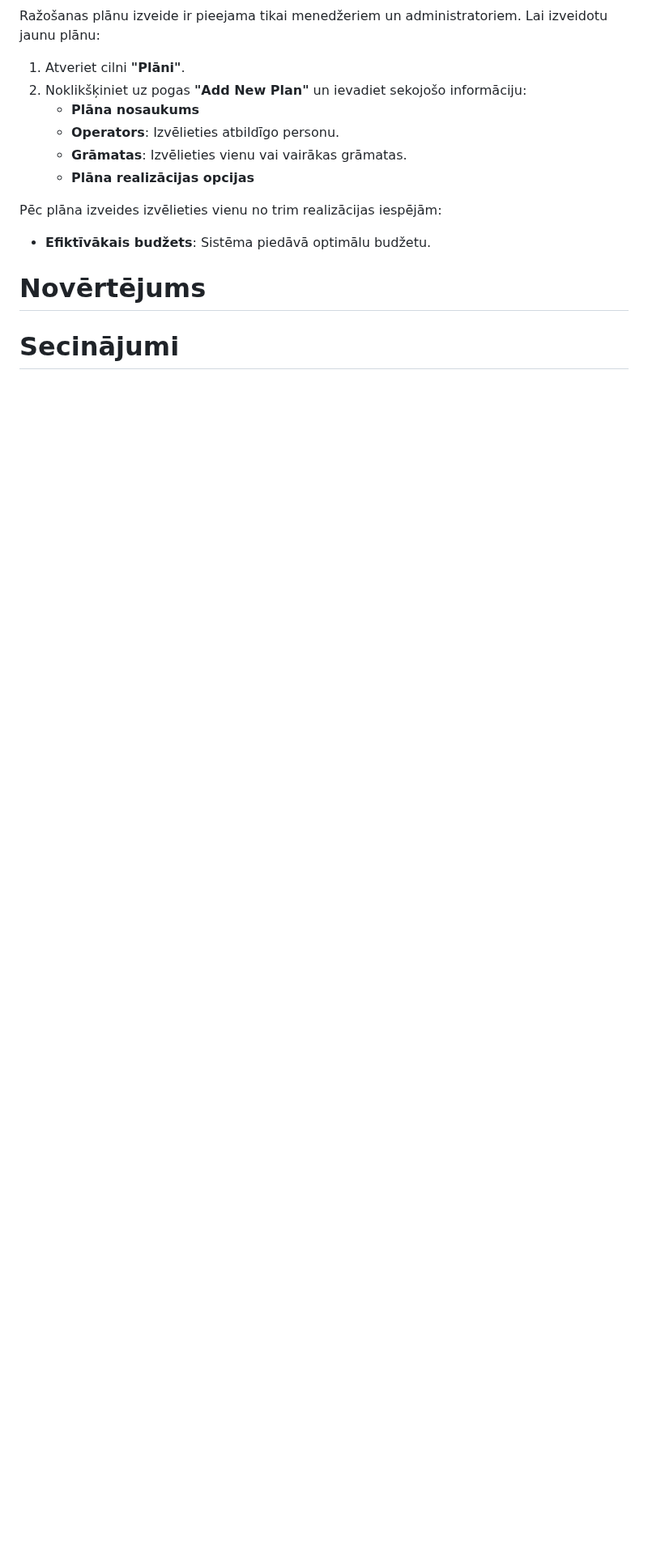
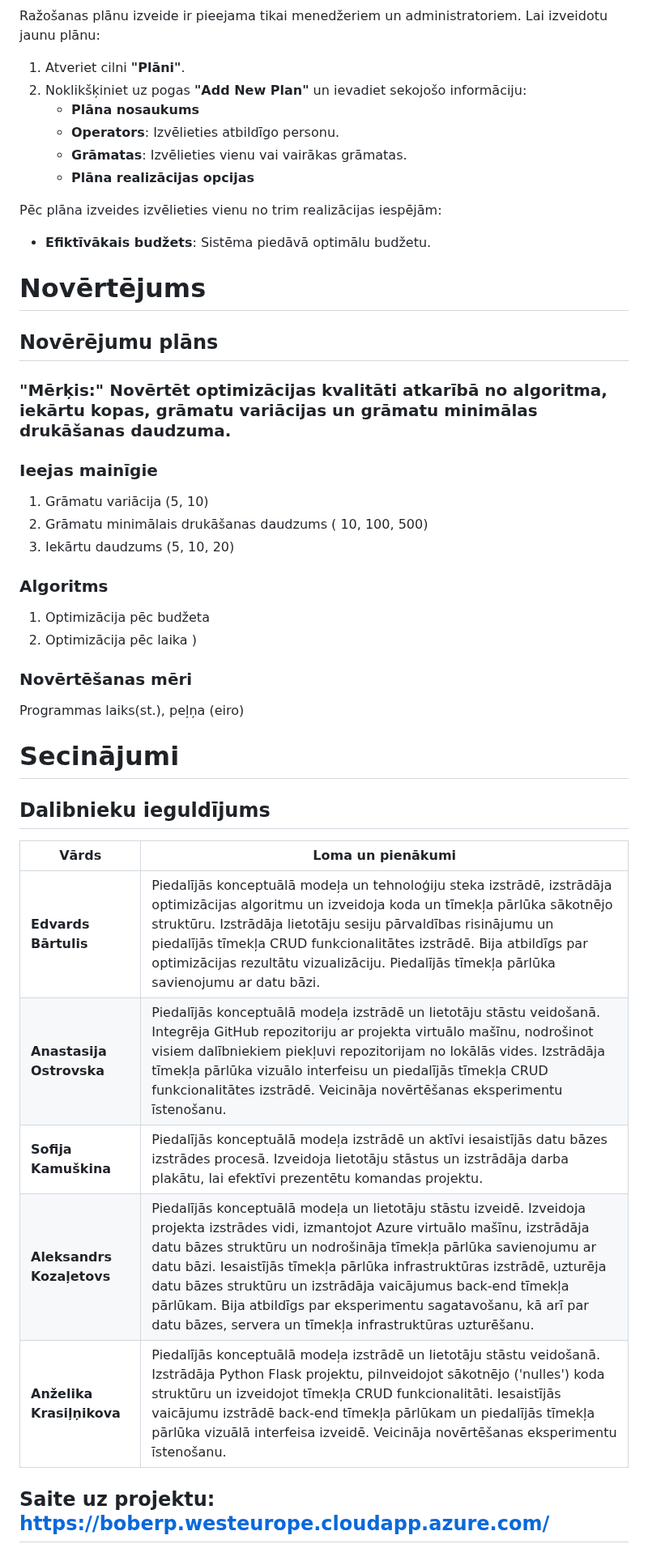
Before and after one commit to anastasijaOstrovska/ProjektuLab, a Markdown page: projektu_plans.md, the part around the change. Shown at 81% size. GitHub-like rendering; blank space fills up the shorter version.

```diff
--- a/projektu_plans.md
+++ b/projektu_plans.md
@@ -149,5 +149,34 @@ Ražošanas plānu izveide ir pieejama tikai menedžeriem un administratoriem. L
 Pēc plāna izveides izvēlieties vienu no trim realizācijas iespējām:
 
 - **Efiktīvākais budžets**: Sistēma piedāvā optimālu budžetu.
+
 # Novērtējums
+
+## Novērējumu plāns
+
+### **"Mērķis:"** Novērtēt optimizācijas kvalitāti atkarībā no algoritma, iekārtu kopas, grāmatu variācijas un grāmatu minimālas drukāšanas daudzuma.
+
+### Ieejas mainīgie
+1. Grāmatu variācija (5, 10)
+2. Grāmatu minimālais drukāšanas daudzums ( 10, 100, 500)
+3. Iekārtu daudzums (5, 10, 20)
+
+### Algoritms
+1. Optimizācija pēc budžeta
+2. Optimizācija pēc laika )
+
+### Novērtēšanas mēri
+Programmas laiks(st.), peļņa (eiro)
+
 # Secinājumi
+
+## Dalibnieku ieguldījums
+| Vārds              | Loma un pienākumi                                                                                                                                                     |
+|--------------------|-----------------------------------------------------------------------------------------------------------------------------------------------------------------------|
+| **Edvards Bārtulis** | Piedalījās konceptuālā modeļa un tehnoloģiju steka izstrādē, izstrādāja optimizācijas algoritmu un izveidoja koda un tīmekļa pārlūka sākotnējo struktūru. Izstrādāja lietotāju sesiju pārvaldības risinājumu un piedalījās tīmekļa CRUD funkcionalitātes izstrādē. Bija atbildīgs par optimizācijas rezultātu vizualizāciju. Piedalījās tīmekļa pārlūka savienojumu ar datu bāzi. |
+| **Anastasija Ostrovska** | Piedalījās konceptuālā modeļa izstrādē un lietotāju stāstu veidošanā. Integrēja GitHub repozitoriju ar projekta virtuālo mašīnu, nodrošinot visiem dalībniekiem piekļuvi repozitorijam no lokālās vides. Izstrādāja tīmekļa pārlūka vizuālo interfeisu un piedalījās tīmekļa CRUD funkcionalitātes izstrādē. Veicināja novērtēšanas eksperimentu īstenošanu. |
+| **Sofija Kamuškina** | Piedalījās konceptuālā modeļa izstrādē un aktīvi iesaistījās datu bāzes izstrādes procesā. Izveidoja lietotāju stāstus un izstrādāja darba plakātu, lai efektīvi prezentētu komandas projektu. |
+| **Aleksandrs Kozaļetovs** | Piedalījās konceptuālā modeļa un lietotāju stāstu izveidē. Izveidoja projekta izstrādes vidi, izmantojot Azure virtuālo mašīnu, izstrādāja datu bāzes struktūru un nodrošināja tīmekļa pārlūka savienojumu ar datu bāzi. Iesaistījās tīmekļa pārlūka infrastruktūras izstrādē, uzturēja datu bāzes struktūru un izstrādāja vaicājumus back-end tīmekļa pārlūkam. Bija atbildīgs par eksperimentu sagatavošanu, kā arī par datu bāzes, servera un tīmekļa infrastruktūras uzturēšanu. |
+| **Anželika Krasiļņikova** | Piedalījās konceptuālā modeļa izstrādē un lietotāju stāstu veidošanā. Izstrādāja Python Flask projektu, pilnveidojot sākotnējo ('nulles') koda struktūru un izveidojot tīmekļa CRUD funkcionalitāti. Iesaistījās vaicājumu izstrādē back-end tīmekļa pārlūkam un piedalījās tīmekļa pārlūka vizuālā interfeisa izveidē. Veicināja novērtēšanas eksperimentu īstenošanu. |
+
+## Saite uz projektu: https://boberp.westeurope.cloudapp.azure.com/
```
